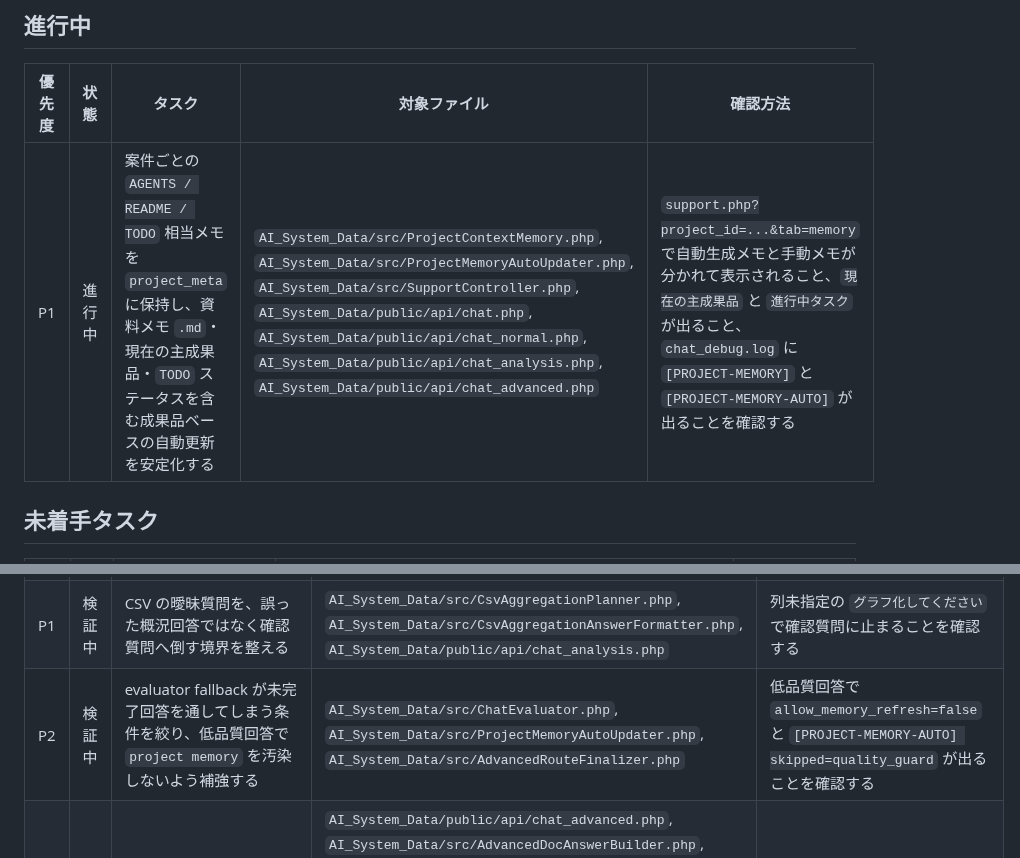
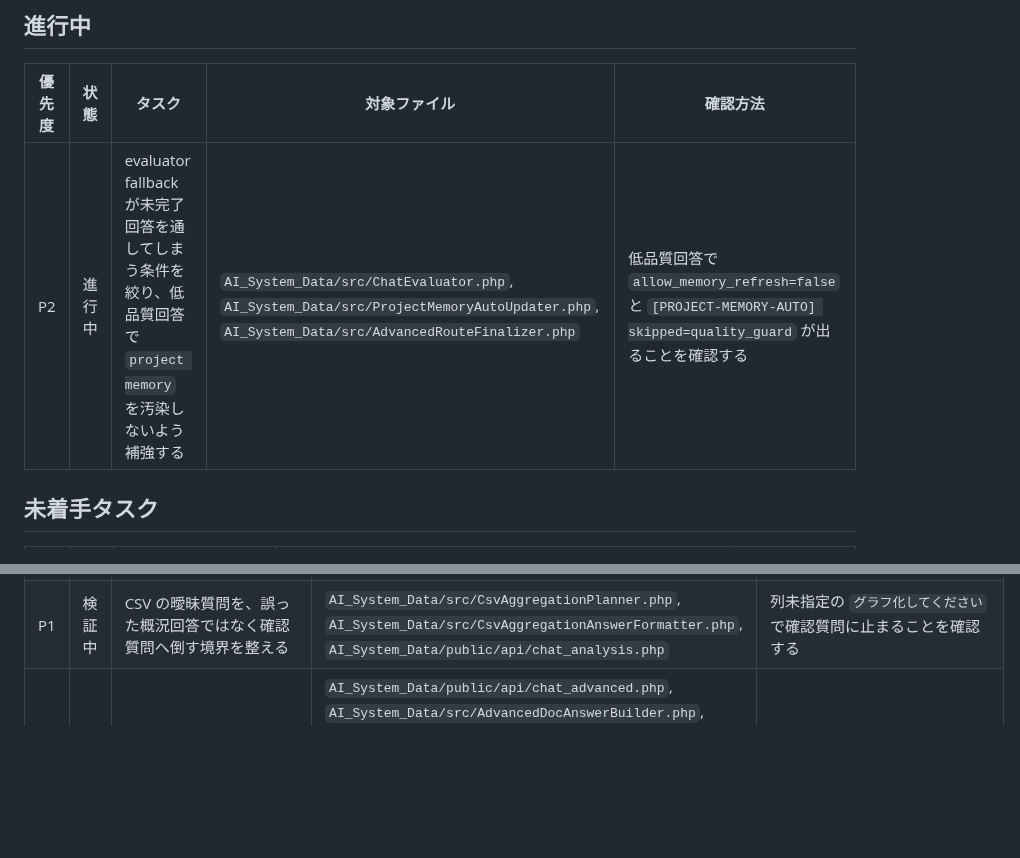
Before and after one commit to masatotanaka1245/tttsco-docker-runtime, a Markdown page: TODO.md, 2 parts joined by grey strips. Drawn GitHub-style; blank space fills up the shorter version.

Commit message:
docs(todo): update project meta auto refresh status

```diff
--- a/TODO.md
+++ b/TODO.md
@@ -24,7 +24,7 @@
 
 | 優先度 | 状態 | タスク | 対象ファイル | 確認方法 |
 | --- | --- | --- | --- | --- |
-| P1 | 進行中 | 案件ごとの `AGENTS / README / TODO` 相当メモを `project_meta` に保持し、資料メモ `.md`・現在の主成果品・`TODO` ステータスを含む成果品ベースの自動更新を安定化する | `AI_System_Data/src/ProjectContextMemory.php`, `AI_System_Data/src/ProjectMemoryAutoUpdater.php`, `AI_System_Data/src/SupportController.php`, `AI_System_Data/public/api/chat.php`, `AI_System_Data/public/api/chat_normal.php`, `AI_System_Data/public/api/chat_analysis.php`, `AI_System_Data/public/api/chat_advanced.php` | `support.php?project_id=...&tab=memory` で自動生成メモと手動メモが分かれて表示されること、`現在の主成果品` と `進行中タスク` が出ること、`chat_debug.log` に `[PROJECT-MEMORY]` と `[PROJECT-MEMORY-AUTO]` が出ることを確認する |
+| P2 | 進行中 | evaluator fallback が未完了回答を通してしまう条件を絞り、低品質回答で `project memory` を汚染しないよう補強する | `AI_System_Data/src/ChatEvaluator.php`, `AI_System_Data/src/ProjectMemoryAutoUpdater.php`, `AI_System_Data/src/AdvancedRouteFinalizer.php` | 低品質回答で `allow_memory_refresh=false` と `[PROJECT-MEMORY-AUTO] skipped=quality_guard` が出ることを確認する |
 
 ## 未着手タスク
 
@@ -59,7 +59,6 @@
 | --- | --- | --- | --- | --- |
 | P1 | 検証中 | CSV の日付・年月・時間帯系自然文を `data_analysis.csv_agg` に安定して寄せつつ、`ユニーク件数` / `件数分布` / `特定値件数` / `時間帯別集計` の取り分けを整える | `AI_System_Data/src/ChatRouteFactorizer.php`, `AI_System_Data/src/CsvAggregationPlanner.php`, `AI_System_Data/src/CsvDateAggregationRunner.php`, `AI_System_Data/src/CsvValueAggregationRunner.php` | 月別・年月別・特定月件数・時間帯別質問が意図どおり分かれることを `chat_debug.log` で確認する |
 | P1 | 検証中 | CSV の曖昧質問を、誤った概況回答ではなく確認質問へ倒す境界を整える | `AI_System_Data/src/CsvAggregationPlanner.php`, `AI_System_Data/src/CsvAggregationAnswerFormatter.php`, `AI_System_Data/public/api/chat_analysis.php` | 列未指定の `グラフ化してください` で確認質問に止まることを確認する |
-| P2 | 検証中 | evaluator fallback が未完了回答を通してしまう条件を絞り、低品質回答で `project memory` を汚染しないよう補強する | `AI_System_Data/src/ChatEvaluator.php`, `AI_System_Data/src/ProjectMemoryAutoUpdater.php`, `AI_System_Data/src/AdvancedRouteFinalizer.php` | 低品質回答で `allow_memory_refresh=false` と `[PROJECT-MEMORY-AUTO] skipped=quality_guard` が出ることを確認する |
 | P2 | 検証中 | `chat_advanced.php` の責務分離候補を棚卸しし、分割順序を確定する | `AI_System_Data/public/api/chat_advanced.php`, `AI_System_Data/src/AdvancedDocAnswerBuilder.php`, `AI_System_Data/src/AdvancedSubQueryNormalizer.php`, `AI_System_Data/src/AdvancedRoutePlanner.php`, `AI_System_Data/src/AdvancedPlanExecutor.php`, `AI_System_Data/src/AdvancedDraftComposer.php`, `AI_System_Data/src/AdvancedCriticLoop.php`, `AI_System_Data/src/AdvancedRouteFinalizer.php` | `advanced_hybrid.doc_extract` で既存ログと最終回答が崩れないことを確認する |
 | P2 | 検証中 | 本番環境の PDF プレビューで `documents.file_path` と実ファイル配置のズレを吸収し、`view_pdf.php` の安定配信を確認する | `AI_System_Data/public/api/view_pdf.php`, `AI_System_Data/public/api/delete_pdf.php`, `AI_System_Data/public/support.php`, `AI_System_Data/public/assets/js/modules/ui.js` | `pdf_view.log` の `stream started` 到達と、Chrome / Edge 埋め込みプレビュー成功を確認する |
 
```
Also changed, not shown: other parts of TODO.md (+1 -1 lines).
